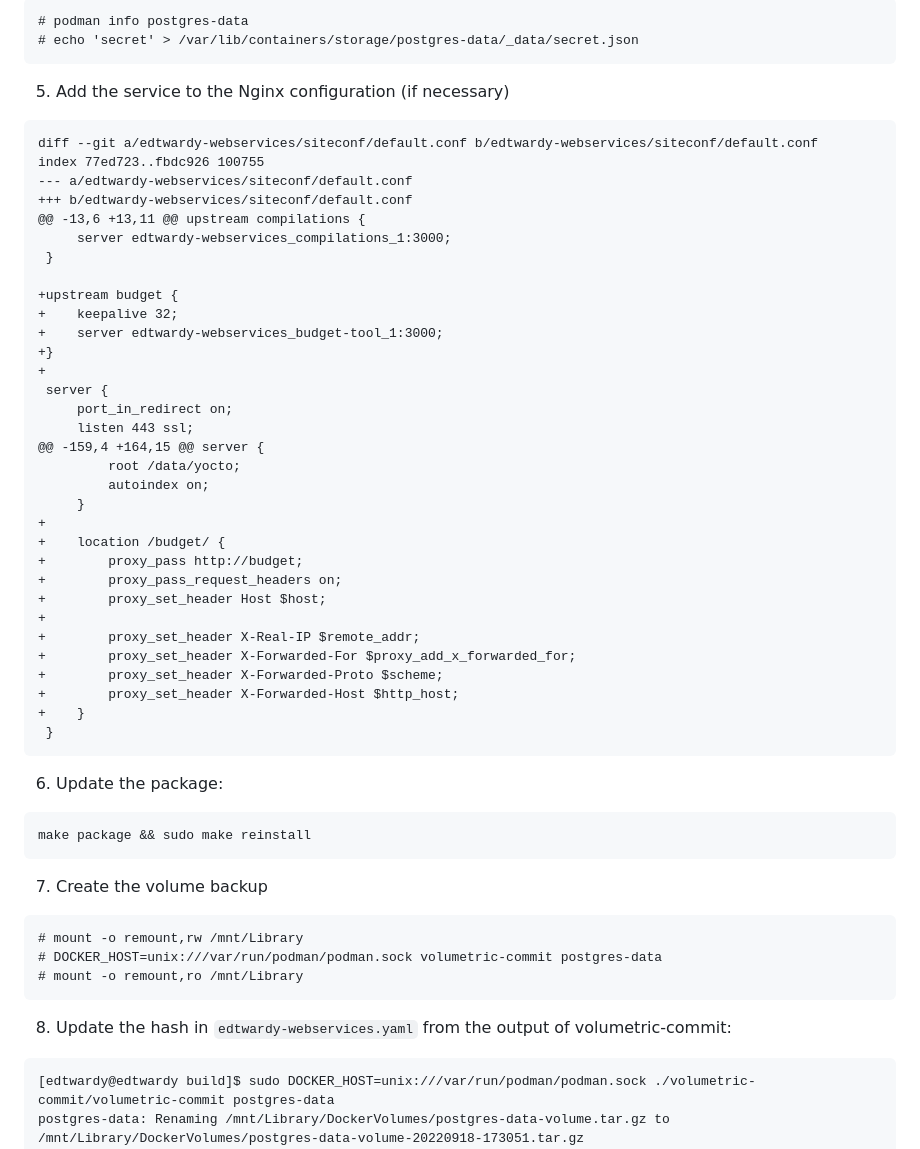
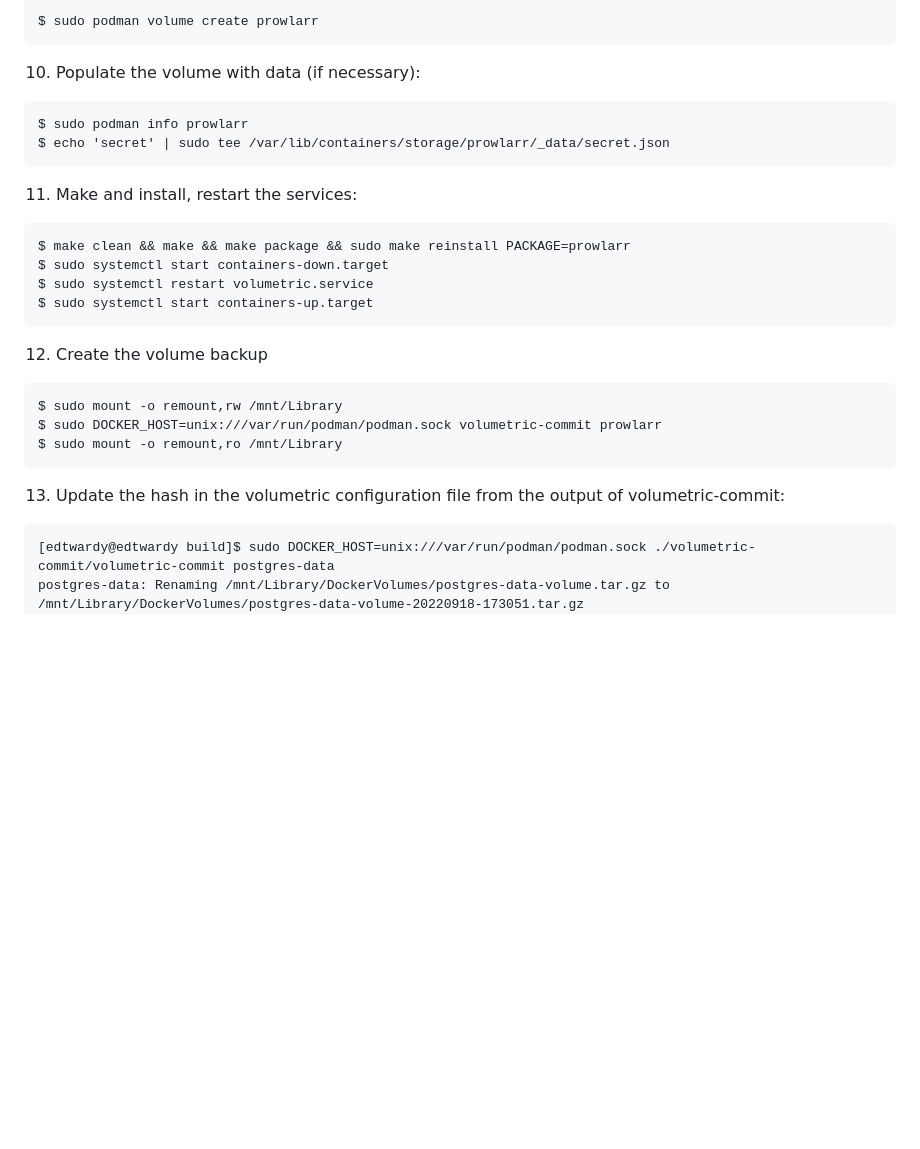
Before and after one commit to AmateurECE/twardyece-services, a Markdown page: docs/NewApplications.md, the part around one of its changes. Rendered like a GitHub page; blank space fills up the shorter version.

````diff
--- a/docs/NewApplications.md
+++ b/docs/NewApplications.md
@@ -69,60 +192,33 @@ index 09aa137..d2894ae 100644
 
 ```
-# podman info postgres-data
-# echo 'secret' > /var/lib/containers/storage/postgres-data/_data/secret.json
+$ sudo podman volume create prowlarr
 ```
 
-5. Add the service to the Nginx configuration (if necessary)
+10. Populate the volume with data (if necessary):
 
 ```
-diff --git a/edtwardy-webservices/siteconf/default.conf b/edtwardy-webservices/siteconf/default.conf
-index 77ed723..fbdc926 100755
---- a/edtwardy-webservices/siteconf/default.conf
-+++ b/edtwardy-webservices/siteconf/default.conf
-@@ -13,6 +13,11 @@ upstream compilations {
-     server edtwardy-webservices_compilations_1:3000;
- }
-
-+upstream budget {
-+    keepalive 32;
-+    server edtwardy-webservices_budget-tool_1:3000;
-+}
-+
- server {
-     port_in_redirect on;
-     listen 443 ssl;
-@@ -159,4 +164,15 @@ server {
-         root /data/yocto;
-         autoindex on;
-     }
-+
-+    location /budget/ {
-+        proxy_pass http://budget;
-+        proxy_pass_request_headers on;
-+        proxy_set_header Host $host;
-+
-+        proxy_set_header X-Real-IP $remote_addr;
-+        proxy_set_header X-Forwarded-For $proxy_add_x_forwarded_for;
-+        proxy_set_header X-Forwarded-Proto $scheme;
-+        proxy_set_header X-Forwarded-Host $http_host;
-+    }
- }
+$ sudo podman info prowlarr
+$ echo 'secret' | sudo tee /var/lib/containers/storage/prowlarr/_data/secret.json
 ```
 
-6. Update the package:
+11. Make and install, restart the services:
 
 ```
-make package && sudo make reinstall
+$ make clean && make && make package && sudo make reinstall PACKAGE=prowlarr
+$ sudo systemctl start containers-down.target
+$ sudo systemctl restart volumetric.service
+$ sudo systemctl start containers-up.target
 ```
-7. Create the volume backup
+
+12. Create the volume backup
 
 ```
-# mount -o remount,rw /mnt/Library
-# DOCKER_HOST=unix:///var/run/podman/podman.sock volumetric-commit postgres-data
-# mount -o remount,ro /mnt/Library
+$ sudo mount -o remount,rw /mnt/Library
+$ sudo DOCKER_HOST=unix:///var/run/podman/podman.sock volumetric-commit prowlarr
+$ sudo mount -o remount,ro /mnt/Library
 ```
 
-8. Update the hash in `edtwardy-webservices.yaml` from the output of
+13. Update the hash in the volumetric configuration file from the output of
 volumetric-commit:
 
 ```
````
Also changed, not shown: other parts of docs/NewApplications.md (+168 -45 lines).
